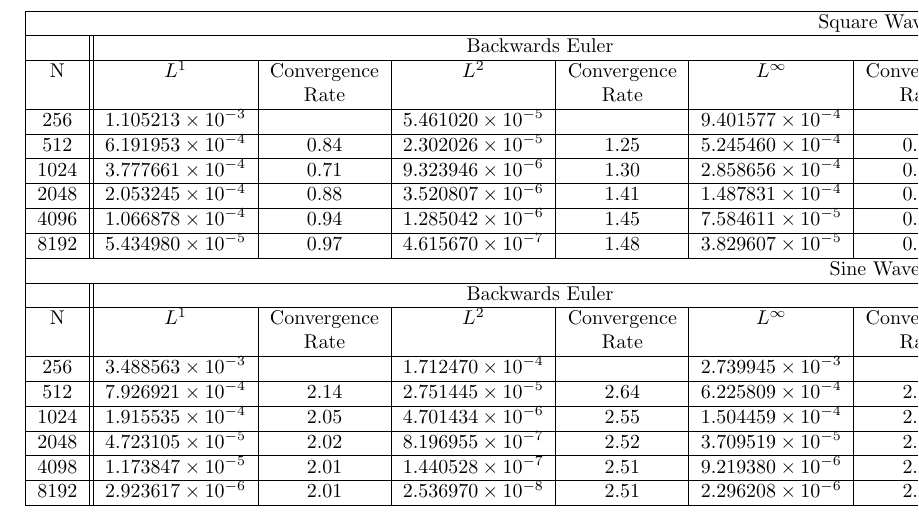
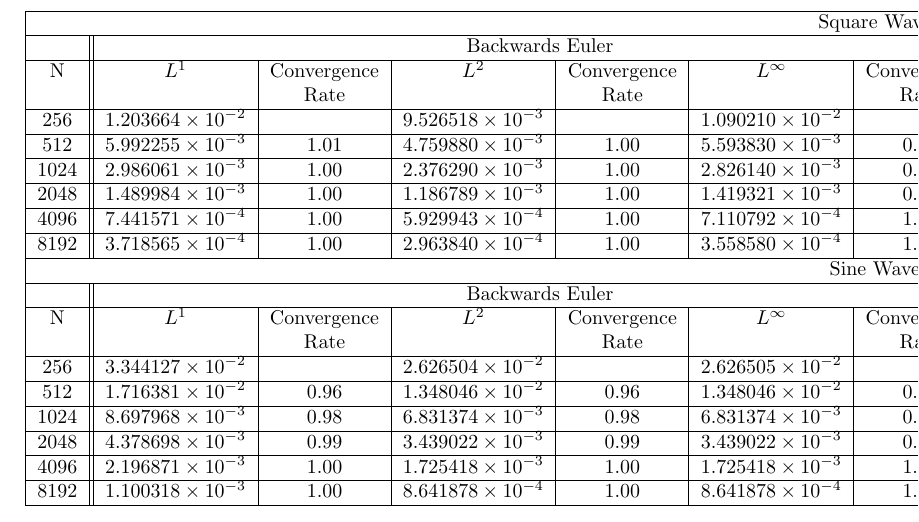
Before and after one commit to TedStudley/CIG-html-poster-template, a LaTeX document (images/LaTeX/BDF2-vs-BackwardEuler.tex): part of the page, cut so that both start at the same text. Compiled offline with pdfLaTeX.

Commit message:
Fixed table, added styling to fix image width and svg backgrounds.

```diff
--- a/images/LaTeX/BDF2-vs-BackwardEuler.tex
+++ b/images/LaTeX/BDF2-vs-BackwardEuler.tex
@@ -3,57 +3,77 @@
   \thispagestyle{empty}
   \begin{tabular}[]{|c||c|c|c|c|c|c||c|c|c|c|c|c|}
     \hline
-    \multicolumn{13}{|c|}{Square Wave Initial Conditions} \\
+    \multicolumn{13}{|c|}{Square Wave Initial Conditions}
+    \\
     \hline
-    &\multicolumn{6}{c||}{Backwards Euler}&\multicolumn{6}{c|}{BDF2} \\
+    &\multicolumn{6}{c||}{Backwards Euler}&\multicolumn{6}{c|}{BDF2}
+    \\
     \hline
     N&$L^{1}$&Convergence&$L^{2}$&Convergence&$L^{\infty}$&Convergence
-     &$L^{1}$&Convergence&$L^{2}$&Convergence&$L^{\infty}$&Convergence \\
-    &&Rate&&Rate&&Rate&&Rate&&Rate&&Rate \\
+     &$L^{1}$&Convergence&$L^{2}$&Convergence&$L^{\infty}$&Convergence
+    \\
+    &&Rate&&Rate&&Rate&&Rate&&Rate&&Rate
+    \\
     \hline
-    $256$&$1.105213\times{10}^{-3}$&&$5.461020\times{10}^{-5}$&&$9.401577\times{10}^{-4}$&
-         &$1.203664\times{10}^{-2}$&&$5.954074\times{10}^{-4}$&&$5.593830\times{10}^{-3}$& \\
+    256&$1.203664\times{10}^{-2}$&&$9.526518\times{10}^{-3}$&&$1.090210\times{10}^{-2}$&
+       &$1.105213\times{10}^{-3}$&&$8.737632\times{10}^{-4}$&&$9.401577\times{10}^{-4}$
+    \\
     \hline
-    $512$&$6.191953\times{10}^{-4}$&$0.84$&$2.302026\times{10}^{-5}$&$1.25$&$5.245460\times{10}^{-4}$&$0.84$
-         &$5.992255\times{10}^{-3}$&$1.01$&$2.103590\times{10}^{-4}$&$1.50$&$5.593830\times{10}^{-3}$&$0.96$ \\
+    512&$5.992255\times{10}^{-3}$&1.01&$4.759880\times{10}^{-3}$&1.00&$5.593830\times{10}^{-3}$&0.96
+       &$6.191953\times{10}^{-4}$&0.84&$5.208890\times{10}^{-4}$&0.75&$5.245460\times{10}^{-4}$&0.84
+    \\
     \hline
-    $1024$&$3.777661\times{10}^{-4}$&$0.71$&$9.323946\times{10}^{-6}$&$1.30$&$2.858656\times{10}^{-4}$&$0.88$
-          &$2.986061\times{10}^{-3}$&$1.00$&$7.425905\times{10}^{-5}$&$1.50$&$2.826140\times{10}^{-3}$&$0.99$ \\
+    1024&$2.986061\times{10}^{-3}$&1.00&$2.376290\times{10}^{-3}$&1.00&$2.826140\times{10}^{-3}$&0.99
+        &$3.777661\times{10}^{-4}$&0.71&$2.983663\times{10}^{-4}$&0.80&$2.858656\times{10}^{-4}$&0.88
+    \\
     \hline
-    $2048$&$2.053245\times{10}^{-4}$&$0.88$&$3.520807\times{10}^{-6}$&$1.41$&$1.487831\times{10}^{-4}$&$0.94$
-          &$1.489984\times{10}^{-3}$&$1.00$&$2.622457\times{10}^{-5}$&$1.50$&$1.419321\times{10}^{-3}$&$0.99$ \\
+    2048&$1.489984\times{10}^{-3}$&1.00&$1.186789\times{10}^{-3}$&1.00&$1.419321\times{10}^{-3}$&0.99
+        &$2.053245\times{10}^{-4}$&0.88&$1.593336\times{10}^{-4}$&0.91&$1.487831\times{10}^{-4}$&0.94
+    \\
     \hline
-    $4096$&$1.066878\times{10}^{-4}$&$0.94$&$1.285042\times{10}^{-6}$&$1.45$&$7.584611\times{10}^{-5}$&$0.97$
-          &$7.441571\times{10}^{-4}$&$1.00$&$9.265536\times{10}^{-6}$&$1.50$&$7.110792\times{10}^{-4}$&$1.00$ \\
+    4096&$7.441571\times{10}^{-4}$&1.00&$5.929943\times{10}^{-4}$&1.00&$7.110792\times{10}^{-4}$&1.00
+        &$1.066878\times{10}^{-4}$&0.94&$8.224266\times{10}^{-5}$&0.95&$7.584611\times{10}^{-5}$&0.97
+    \\
     \hline
-    $8192$&$5.434980\times{10}^{-5}$&$0.97$&$4.615670\times{10}^{-7}$&$1.48$&$3.829607\times{10}^{-5}$&$0.99$
-          &$3.718565\times{10}^{-4}$&$1.00$&$3.274612\times{10}^{-6}$&$1.50$&$3.558580\times{10}^{-4}$&$1.00$ \\
+    8192&$3.718565\times{10}^{-4}$&1.00&$2.963840\times{10}^{-4}$&1.00&$3.558580\times{10}^{-4}$&1.00
+        &$5.434980\times{10}^{-5}$&0.97&$4.177628\times{10}^{-5}$&0.98&$3.829607\times{10}^{-5}$&0.99
+    \\
     \hline
-    \multicolumn{13}{|c|}{Sine Wave Initial Conditions} \\
+    \multicolumn{13}{|c|}{Sine Wave Initial Conditions}
+    \\
     \hline
-    &\multicolumn{6}{c||}{Backwards Euler}&\multicolumn{6}{c|}{BDF2} \\
+    &\multicolumn{6}{c||}{Backwards Euler}&\multicolumn{6}{c|}{BDF2}
+    \\
     \hline
     N&$L^{1}$&Convergence&$L^{2}$&Convergence&$L^{\infty}$&Convergence
-     &$L^{1}$&Convergence&$L^{2}$&Convergence&$L^{\infty}$&Convergence \\
-    &&Rate&&Rate&&Rate&&Rate&&Rate&&Rate \\
+     &$L^{1}$&Convergence&$L^{2}$&Convergence&$L^{\infty}$&Convergence
+    \\
+    &&Rate&&Rate&&Rate&&Rate&&Rate&&Rate
+    \\
     \hline
-    $256$&$3.488563\times{10}^{-3}$&&$1.712470\times{10}^{-4}$&&$2.739945\times{10}^{-3}$&
-         &$3.344127\times{10}^{-2}$&&$1.641565\times{10}^{-3}$&&$2.626505\times{10}^{-2}$& \\
+    256&$3.344127\times{10}^{-2}$&&$2.626504\times{10}^{-2}$&&$2.626505\times{10}^{-2}$&
+       &$3.488563\times{10}^{-3}$&&$2.739945\times{10}^{-3}$&&$2.739945\times{10}^{-3}$
+    \\
     \hline
-    $512$&$7.926921\times{10}^{-4}$&$2.14$&$2.751445\times{10}^{-5}$&$2.64$&$6.225809\times{10}^{-4}$&$2.14$
-         &$1.716381\times{10}^{-2}$&$0.96$&$5.957580\times{10}^{-4}$&$1.46$&$1.348046\times{10}^{-2}$&$0.96$ \\
+    512&$1.716381\times{10}^{-2}$&0.96&$1.348046\times{10}^{-2}$&0.96&$1.348046\times{10}^{-2}$&0.96
+       &$7.926921\times{10}^{-4}$&2.14&$6.225809\times{10}^{-4}$&2.14&$6.225809\times{10}^{-4}$&2.14
+    \\
     \hline
-    $1024$&$1.915535\times{10}^{-4}$&$2.05$&$4.701434\times{10}^{-6}$&$2.55$&$1.504459\times{10}^{-4}$&$2.05$
-          &$8.697968\times{10}^{-3}$&$0.98$&$2.134804\times{10}^{-4}$&$1.48$&$6.831374\times{10}^{-3}$&$0.98$ \\
+    1024&$8.697968\times{10}^{-3}$&0.98&$6.831374\times{10}^{-3}$&0.98&$6.831374\times{10}^{-3}$&0.98
+        &$1.915535\times{10}^{-4}$&2.05&$1.504459\times{10}^{-4}$&2.05&$1.504459\times{10}^{-4}$&2.05
+    \\
     \hline
-    $2048$&$4.723105\times{10}^{-5}$&$2.02$&$8.196955\times{10}^{-7}$&$2.52$&$3.709519\times{10}^{-5}$&$2.02$
-          &$4.378698\times{10}^{-3}$&$0.99$&$7.599238\times{10}^{-5}$&$1.49$&$3.439002\times{10}^{-3}$&$0.99$ \\
+    2048&$4.378698\times{10}^{-3}$&0.99&$3.439022\times{10}^{-3}$&0.99&$3.439022\times{10}^{-3}$&0.99
+        &$4.723105\times{10}^{-5}$&2.02&$3.709518\times{10}^{-5}$&2.02&$3.709519\times{10}^{-5}$&2.02
+    \\
     \hline
-    $4098$&$1.173847\times{10}^{-5}$&$2.01$&$1.440528\times{10}^{-7}$&$2.51$&$9.219380\times{10}^{-6}$&$2.01$
-          &$2.196871\times{10}^{-3}$&$1.00$&$2.695966\times{10}^{-5}$&$1.50$&$1.725418\times{10}^{-3}$&$1.00$ \\
+    4096&$2.196871\times{10}^{-3}$&1.00&$1.725418\times{10}^{-3}$&1.00&$1.725418\times{10}^{-3}$&1.00
+        &$1.173847\times{10}^{-5}$&2.01&$9.219376\times{10}^{-6}$&2.01&$9.219380\times{10}^{-6}$&2.01
+    \\
     \hline
-    $8192$&$2.923617\times{10}^{-6}$&$2.01$&$2.536970\times{10}^{-8}$&$2.51$&$2.296208\times{10}^{-6}$&$2.01$
-          &$1.100318\times{10}^{-3}$&$1.00$&$9.548016\times{10}^{-6}$&$1.50$&$8.641878\times{10}^{-4}$&$1.00$ \\
+    8192&$1.100318\times{10}^{-3}$&1.00&$8.641878\times{10}^{-4}$&1.00&$8.641878\times{10}^{-4}$&1.00
+        &$2.923617\times{10}^{-6}$&2.01&$2.296203\times{10}^{-6}$&2.01&$2.296208\times{10}^{-6}$&2.01
+    \\
     \hline
   \end{tabular}
 \end{document}
```
Also changed, not shown: images/LaTeX/BDF2-vs-BackwardEuler.svg, 4 other files.
